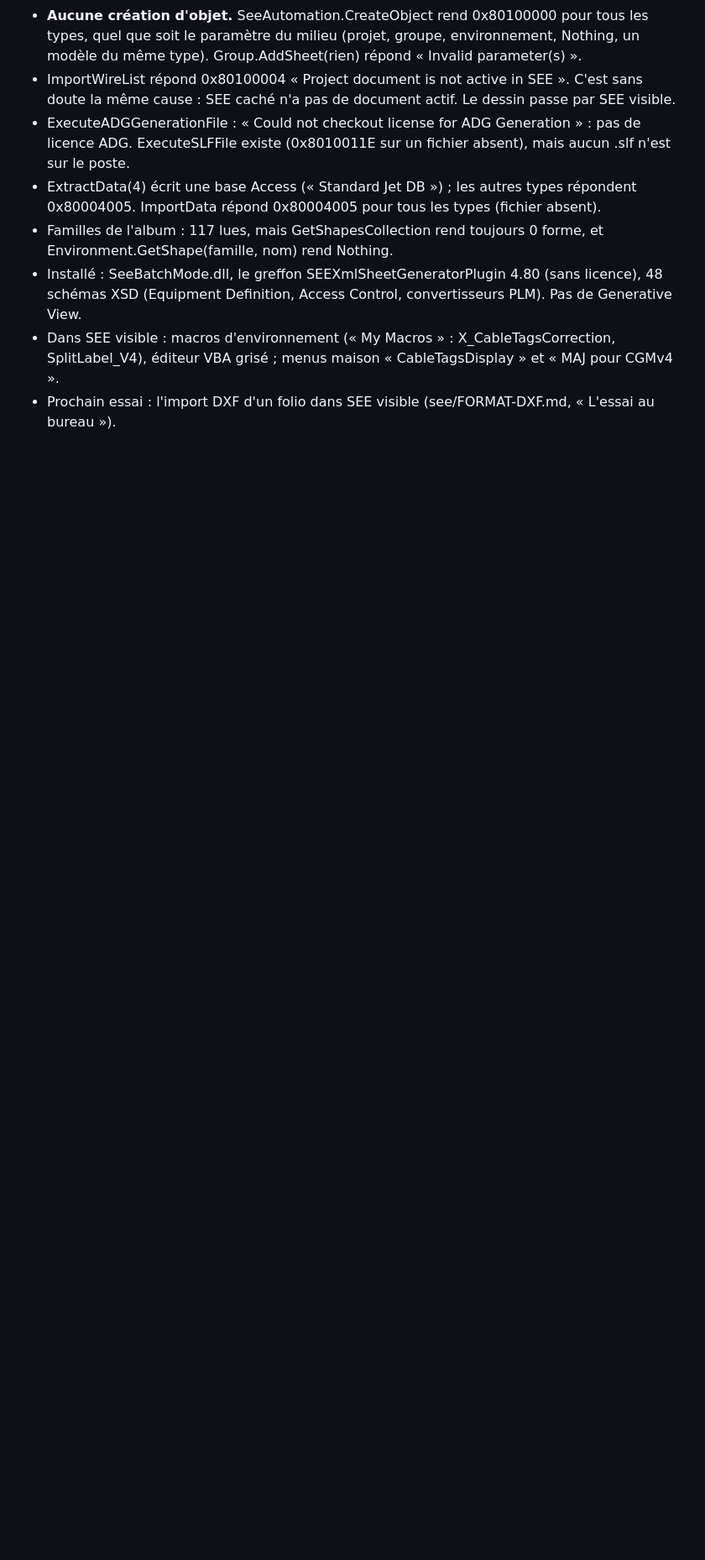
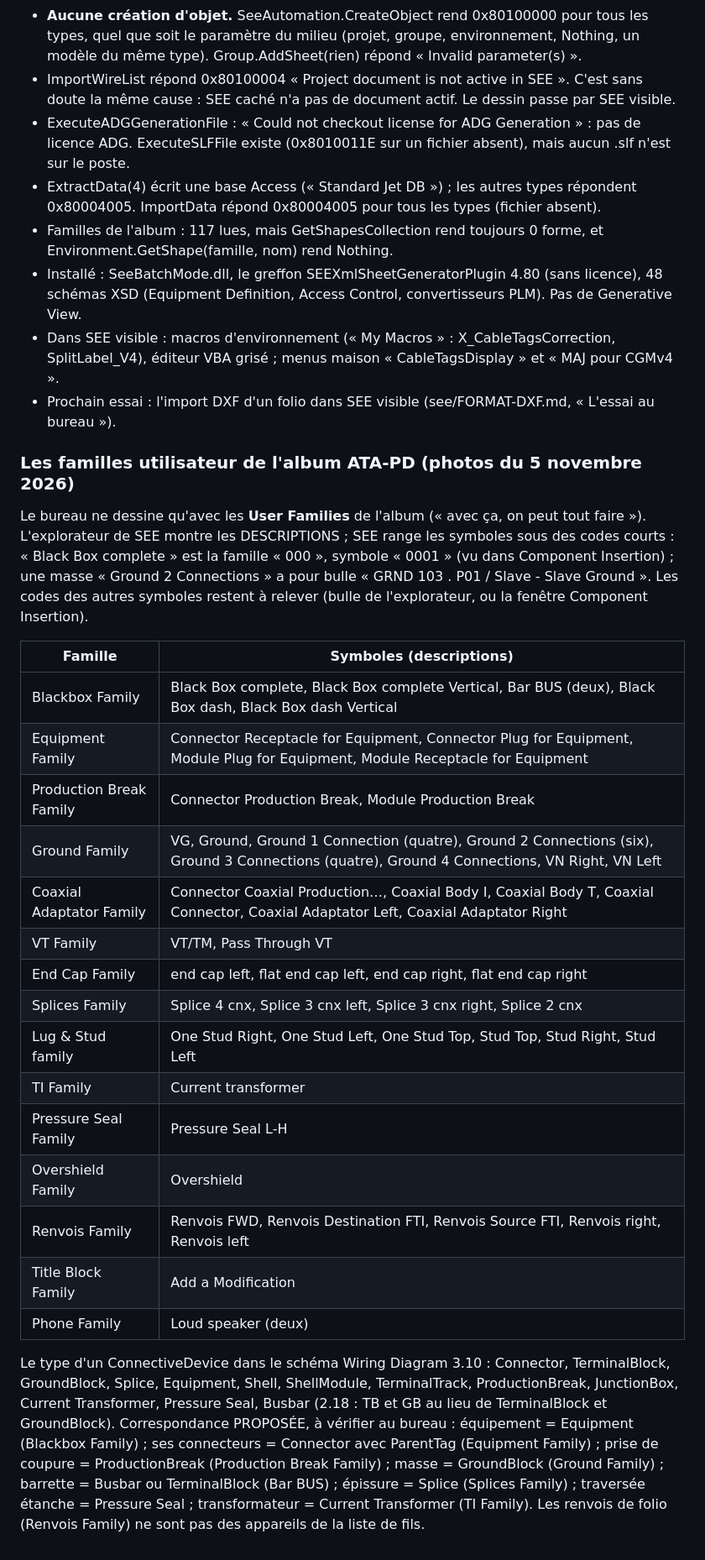
Before and after one commit to martinnathan980-prog/Outil-lectrique-, a Markdown page: see/RECHERCHE.md, the part around the change. Shown at 84% size. GitHub-like rendering; blank space fills up the shorter version.

Commit message:
RECHERCHE : les familles utilisateur de l'album ATA-PD et leur correspondance avec les types de la liste de fils
Co-Authored-By: Claude Opus 5.5 <noreply@anthropic.com>
Claude-Session: https://claude.ai/code/session_01KxyUhnVhGweQWM3VUBFydN

```diff
--- a/see/RECHERCHE.md
+++ b/see/RECHERCHE.md
@@ -561,3 +561,44 @@ seconde vérification.
   « CableTagsDisplay » et « MAJ pour CGMv4 ».
 - Prochain essai : l'import DXF d'un folio dans SEE visible
   (see/FORMAT-DXF.md, « L'essai au bureau »).
+
+### Les familles utilisateur de l'album ATA-PD (photos du 5 novembre 2026)
+
+Le bureau ne dessine qu'avec les **User Families** de l'album (« avec ça, on
+peut tout faire »). L'explorateur de SEE montre les DESCRIPTIONS ; SEE range
+les symboles sous des codes courts : « Black Box complete » est la famille
+« 000 », symbole « 0001 » (vu dans Component Insertion) ; une masse « Ground 2
+Connections » a pour bulle « GRND 103 . P01 / Slave - Slave Ground ». Les codes
+des autres symboles restent à relever (bulle de l'explorateur, ou la fenêtre
+Component Insertion).
+
+| Famille | Symboles (descriptions) |
+|---|---|
+| Blackbox Family | Black Box complete, Black Box complete Vertical, Bar BUS (deux), Black Box dash, Black Box dash Vertical |
+| Equipment Family | Connector Receptacle for Equipment, Connector Plug for Equipment, Module Plug for Equipment, Module Receptacle for Equipment |
+| Production Break Family | Connector Production Break, Module Production Break |
+| Ground Family | VG, Ground, Ground 1 Connection (quatre), Ground 2 Connections (six), Ground 3 Connections (quatre), Ground 4 Connections, VN Right, VN Left |
+| Coaxial Adaptator Family | Connector Coaxial Production…, Coaxial Body I, Coaxial Body T, Coaxial Connector, Coaxial Adaptator Left, Coaxial Adaptator Right |
+| VT Family | VT/TM, Pass Through VT |
+| End Cap Family | end cap left, flat end cap left, end cap right, flat end cap right |
+| Splices Family | Splice 4 cnx, Splice 3 cnx left, Splice 3 cnx right, Splice 2 cnx |
+| Lug & Stud family | One Stud Right, One Stud Left, One Stud Top, Stud Top, Stud Right, Stud Left |
+| TI Family | Current transformer |
+| Pressure Seal Family | Pressure Seal L-H |
+| Overshield Family | Overshield |
+| Renvois Family | Renvois FWD, Renvois Destination FTI, Renvois Source FTI, Renvois right, Renvois left |
+| Title Block Family | Add a Modification |
+| Phone Family | Loud speaker (deux) |
+
+Le type d'un ConnectiveDevice dans le schéma Wiring Diagram 3.10 :
+Connector, TerminalBlock, GroundBlock, Splice, Equipment, Shell,
+ShellModule, TerminalTrack, ProductionBreak, JunctionBox, Current
+Transformer, Pressure Seal, Busbar (2.18 : TB et GB au lieu de
+TerminalBlock et GroundBlock). Correspondance PROPOSÉE, à vérifier au
+bureau : équipement = Equipment (Blackbox Family) ; ses connecteurs =
+Connector avec ParentTag (Equipment Family) ; prise de coupure =
+ProductionBreak (Production Break Family) ; masse = GroundBlock (Ground
+Family) ; barrette = Busbar ou TerminalBlock (Bar BUS) ; épissure = Splice
+(Splices Family) ; traversée étanche = Pressure Seal ; transformateur =
+Current Transformer (TI Family). Les renvois de folio (Renvois Family) ne
+sont pas des appareils de la liste de fils.
```
